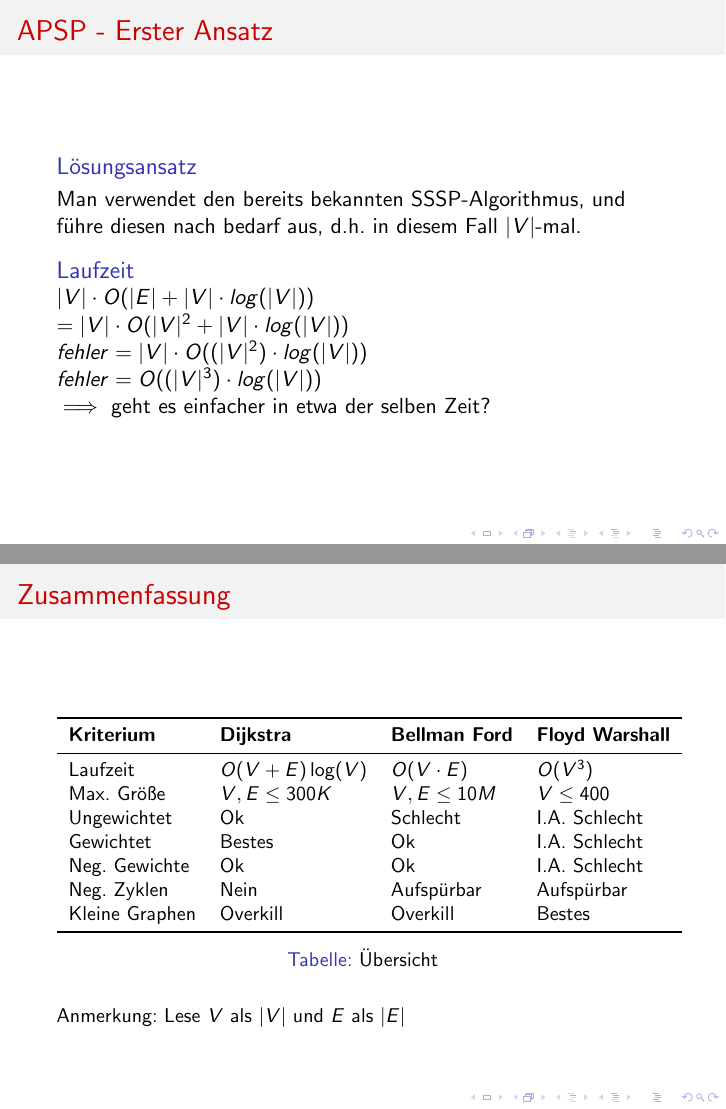
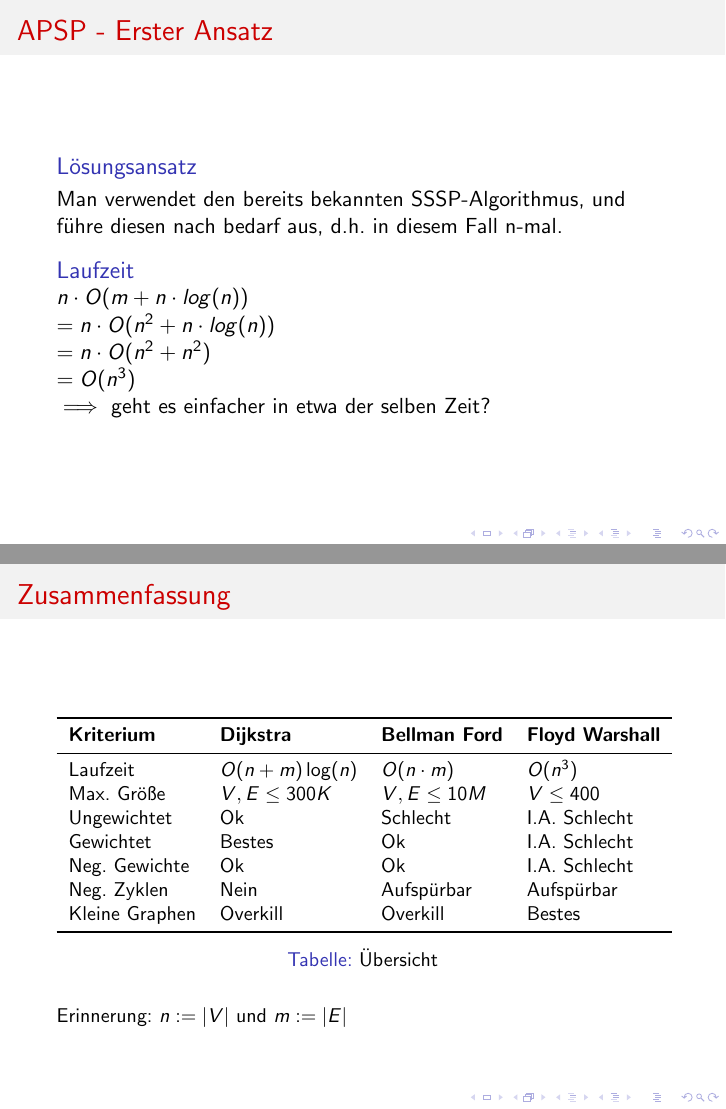
Before and after one commit to Fiona-J-W/ICPC-Graphen, LaTeX slides (main.tex, which reads cora.tex): pages 75 and 91 of 91, joined at a grey line. Compiled offline with pdfLaTeX.

Commit message:
Ersetzen von |V| durch n, |E| durch m an den meisten Stellen

```diff
--- a/cora.tex
+++ b/cora.tex
@@ -15,14 +15,14 @@ Man hat einen Graphen gegeben, der gewichtet ist. Nun möchte man den kürzesten
 \begin{frame}
 \frametitle{APSP - Erster Ansatz}
 \begin{block}{Lösungsansatz}
-Man verwendet den bereits bekannten SSSP-Algorithmus, und führe diesen nach bedarf aus, d.h. in diesem Fall $|V|$-mal.
+Man verwendet den bereits bekannten SSSP-Algorithmus, und führe diesen nach bedarf aus, d.h. in diesem Fall n-mal.
 \end{block}
 
 \begin{block}{Laufzeit}
-$|V| \cdot O (|E| + |V| \cdot log(|V|))$\\$
-= |V| \cdot O (|V|^2 + |V| \cdot log(|V|))$\\$ fehler
-= |V| \cdot O ((|V|^2) \cdot log(|V|)) $\\$ fehler
-= O ((|V|^3) \cdot log(|V|))$\\
+$n \cdot O (m + n \cdot log(n))$\\$
+= n \cdot O (n^2 + n \cdot log(n))$\\$
+= n \cdot O (n^2 + n^2) $\\$
+= O (n^3) $\\
 $\implies$ geht es einfacher in etwa der selben Zeit?
 \end{block}
 \end{frame}
@@ -195,7 +195,7 @@ $\implies$ Auch nützlich für andere Probleme, solange $|V| < 400$
 \toprule
 \textbf{Kriterium} & \textbf{Dijkstra} & \textbf{Bellman Ford} &\textbf{Floyd Warshall}\\
 \midrule
-Laufzeit & $O(V+E)\log(V)$ & $O(V \cdot E)$ & $O(V^3)$ \\
+Laufzeit & $O(n+m)\log(n)$ & $O(n \cdot m)$ & $O(n^3)$ \\
 Max. Größe  & $V,E \leq 300K$ & $V,E \leq 10M$ & $V \leq 400$ \\
 Ungewichtet & Ok & Schlecht & I.A. Schlecht \\
 Gewichtet & Bestes & Ok & I.A. Schlecht \\
@@ -206,7 +206,7 @@ Kleine Graphen & Overkill & Overkill & Bestes \\
 \end{tabular}
 \caption{Übersicht}
 \end{table}}
-Anmerkung: Lese $V$ als $|V|$ und $E$ als $|E|$
+Erinnerung: $n:= |V|$ und $m:= |E|$
 \end{frame}
 
 %------------------------------------------------
```
Also changed, not shown: main.pdf, cora.tex (4 more changed lines).
